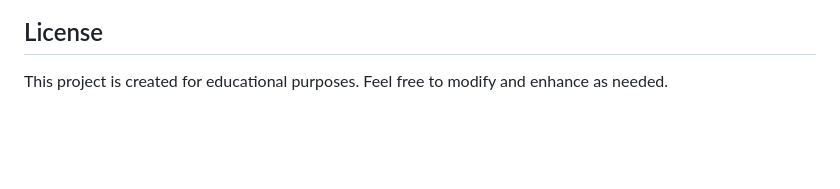
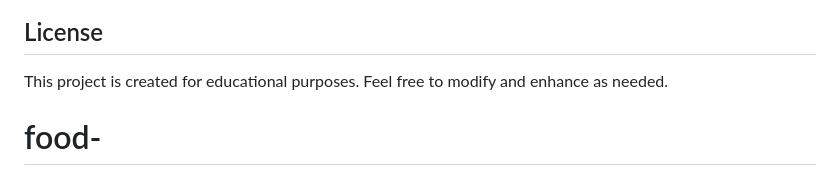
Before and after one commit to Divas69/food-, a Markdown page: README.md, the part around the change. Drawn GitHub-style; blank space fills up the shorter version.

```diff
--- a/README.md
+++ b/README.md
@@ -223,3 +223,4 @@ For issues or questions:
 ## License
 
 This project is created for educational purposes. Feel free to modify and enhance as needed.
+# food-
```
